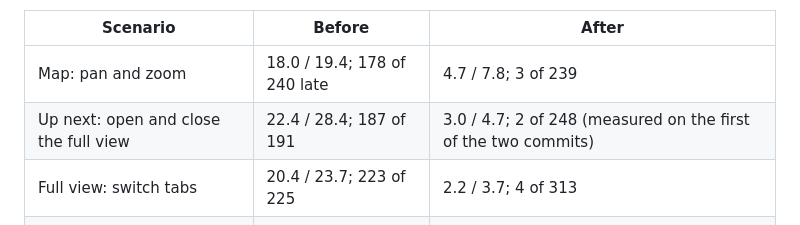
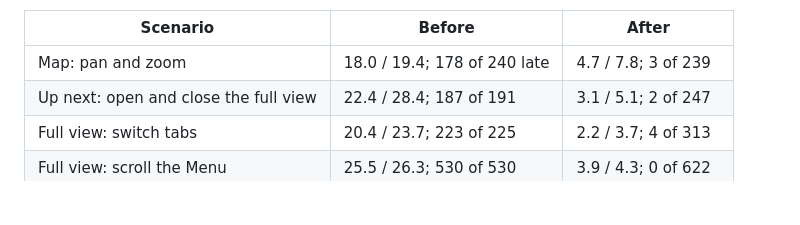
Before and after one commit to bogstebole/tripup, a Markdown page: VERSIONS.md, the part around the change. GitHub-like rendering; blank space fills up the shorter version.

Commit message:
VERSIONS 1.19: final open/close numbers from the phone
Co-Authored-By: Claude Opus 5.5 <noreply@anthropic.com>

```diff
--- a/VERSIONS.md
+++ b/VERSIONS.md
@@ -338,7 +338,7 @@ Every version made for the Bending Spoons Task #2, oldest first, with what chang
 | Scenario | Before | After |
 | --- | --- | --- |
 | Map: pan and zoom | 18.0 / 19.4; 178 of 240 late | 4.7 / 7.8; 3 of 239 |
-| Up next: open and close the full view | 22.4 / 28.4; 187 of 191 | 3.0 / 4.7; 2 of 248 (measured on the first of the two commits) |
+| Up next: open and close the full view | 22.4 / 28.4; 187 of 191 | 3.1 / 5.1; 2 of 247 |
 | Full view: switch tabs | 20.4 / 23.7; 223 of 225 | 2.2 / 3.7; 4 of 313 |
 | Full view: scroll the Menu | 25.5 / 26.3; 530 of 530 | 3.9 / 4.3; 0 of 622 |
 | Full view: Overview photos and scroll | 17.8 / 19.9; 398 of 540 | 4.2 / 4.5; 2 of 628 |
```
